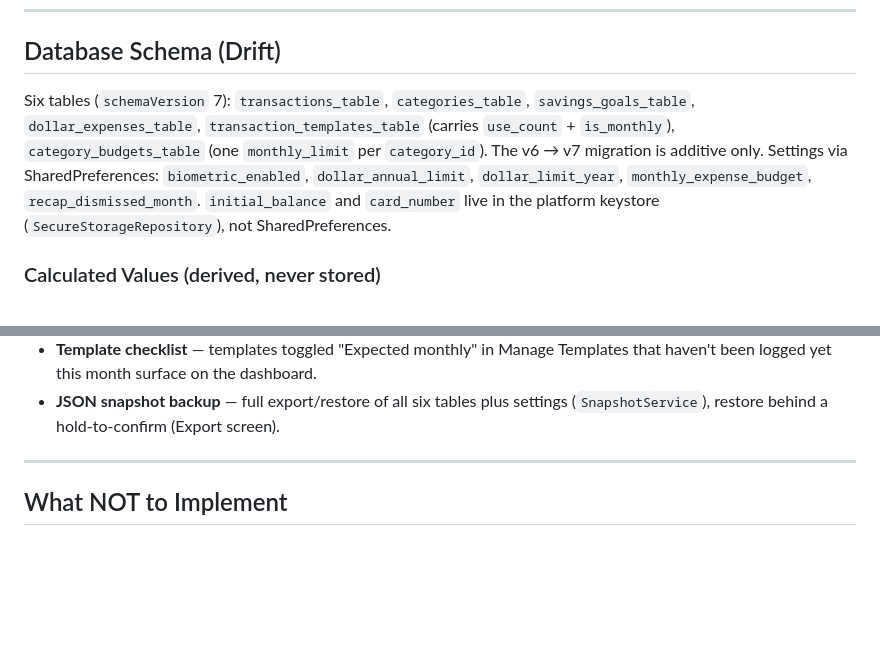
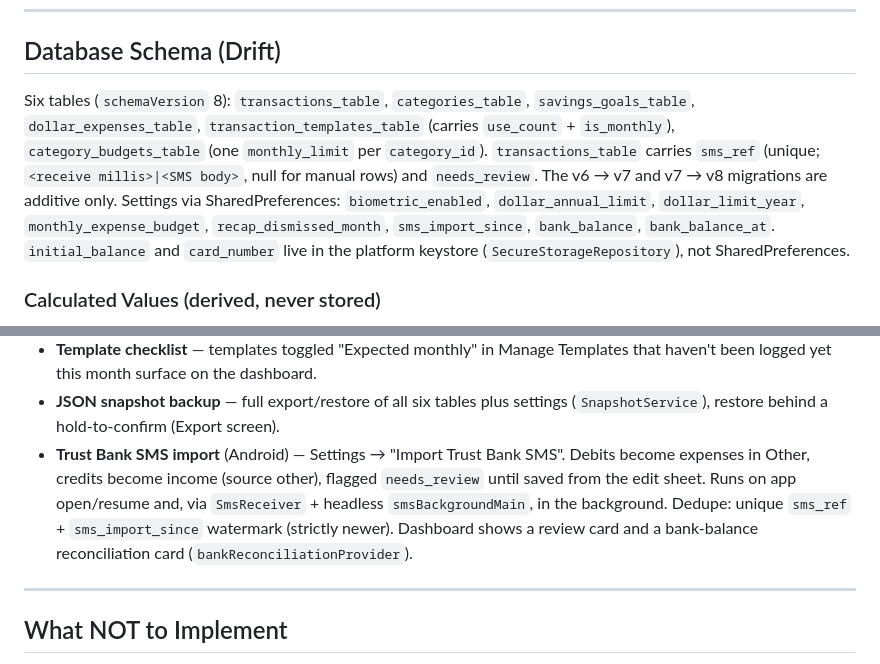
Before and after one commit to Abrar118/spendsplit, a Markdown page: CLAUDE.md, 2 parts joined by grey strips. Rendered like a GitHub page; blank space fills up the shorter version.

Commit message:
docs: CLAUDE.md — SMS import, schema v8
Co-Authored-By: Claude Opus 5.5 (1M context) <noreply@anthropic.com>

```diff
--- a/CLAUDE.md
+++ b/CLAUDE.md
@@ -147,12 +147,15 @@ Center "+" tab (index 2) triggers `showModalBottomSheet` for AddTransactionSheet
 
 ## Database Schema (Drift)
 
-Six tables (`schemaVersion` 7): `transactions_table`, `categories_table`,
+Six tables (`schemaVersion` 8): `transactions_table`, `categories_table`,
 `savings_goals_table`, `dollar_expenses_table`, `transaction_templates_table`
 (carries `use_count` + `is_monthly`), `category_budgets_table` (one
-`monthly_limit` per `category_id`). The v6 → v7 migration is additive only.
+`monthly_limit` per `category_id`). `transactions_table` carries `sms_ref`
+(unique; `<receive millis>|<SMS body>`, null for manual rows) and
+`needs_review`. The v6 → v7 and v7 → v8 migrations are additive only.
 Settings via SharedPreferences: `biometric_enabled`, `dollar_annual_limit`,
-`dollar_limit_year`, `monthly_expense_budget`, `recap_dismissed_month`.
+`dollar_limit_year`, `monthly_expense_budget`, `recap_dismissed_month`,
+`sms_import_since`, `bank_balance`, `bank_balance_at`.
 `initial_balance` and `card_number` live in the platform keystore
 (`SecureStorageRepository`), not SharedPreferences.
 
@@ -199,6 +202,13 @@ Settings via SharedPreferences: `biometric_enabled`, `dollar_annual_limit`,
   Templates that haven't been logged yet this month surface on the dashboard.
 - **JSON snapshot backup** — full export/restore of all six tables plus settings
   (`SnapshotService`), restore behind a hold-to-confirm (Export screen).
+- **Trust Bank SMS import** (Android) — Settings → "Import Trust Bank SMS".
+  Debits become expenses in Other, credits become income (source other),
+  flagged `needs_review` until saved from the edit sheet. Runs on app
+  open/resume and, via `SmsReceiver` + headless `smsBackgroundMain`, in the
+  background. Dedupe: unique `sms_ref` + `sms_import_since` watermark
+  (strictly newer). Dashboard shows a review card and a bank-balance
+  reconciliation card (`bankReconciliationProvider`).
 
 ---
 
```
